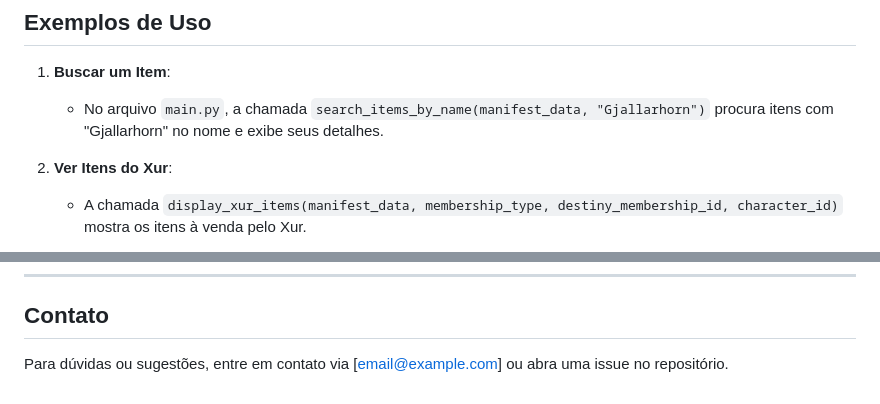
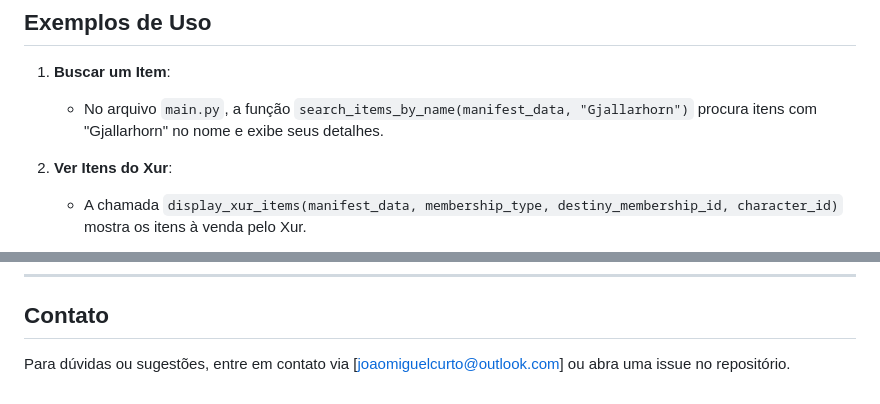
Before and after one commit to whiteasvoid/ExoArchive, a Markdown page: README.md, 2 parts joined by grey strips. Rendered like a GitHub page.

```diff
--- a/README.md
+++ b/README.md
@@ -120,7 +120,7 @@ O programa utiliza a API do Bungie.net para interagir com dados do Destiny 2. Ab
 
 1. **Buscar um Item**:
 
-   - No arquivo `main.py`, a chamada `search_items_by_name(manifest_data, "Gjallarhorn")` procura itens com "Gjallarhorn" no nome e exibe seus detalhes.
+   - No arquivo `main.py`, a função `search_items_by_name(manifest_data, "Gjallarhorn")` procura itens com "Gjallarhorn" no nome e exibe seus detalhes.
 
 2. **Ver Itens do Xur**:
 
@@ -179,4 +179,4 @@ Este projeto é licenciado sob a [MIT License](LICENSE).
 
 ## Contato
 
-Para dúvidas ou sugestões, entre em contato via [email@example.com] ou abra uma issue no repositório.
+Para dúvidas ou sugestões, entre em contato via [joaomiguelcurto@outlook.com] ou abra uma issue no repositório.
```
Also changed, not shown: other parts of README.md (+18 -18 lines).
